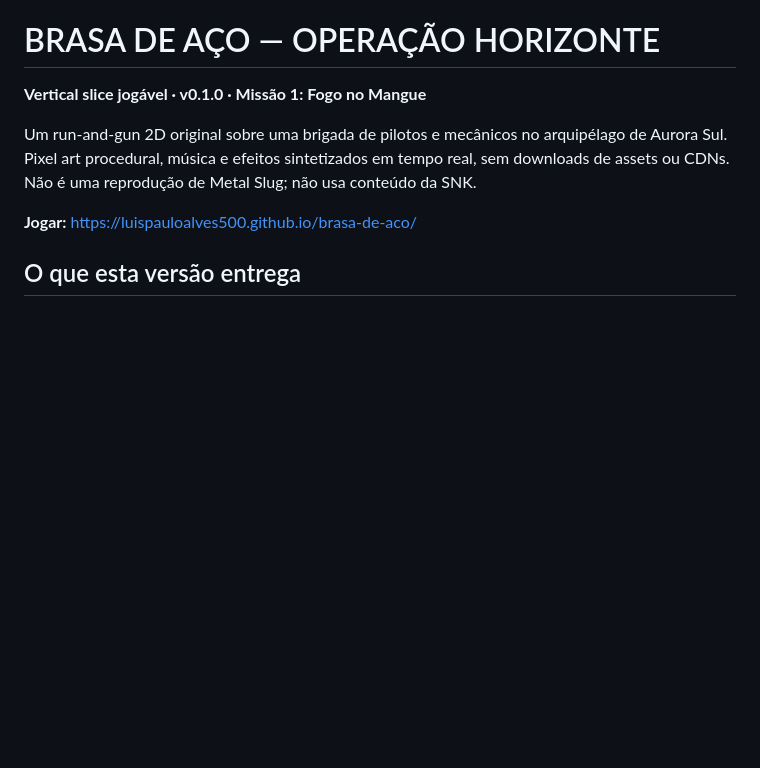
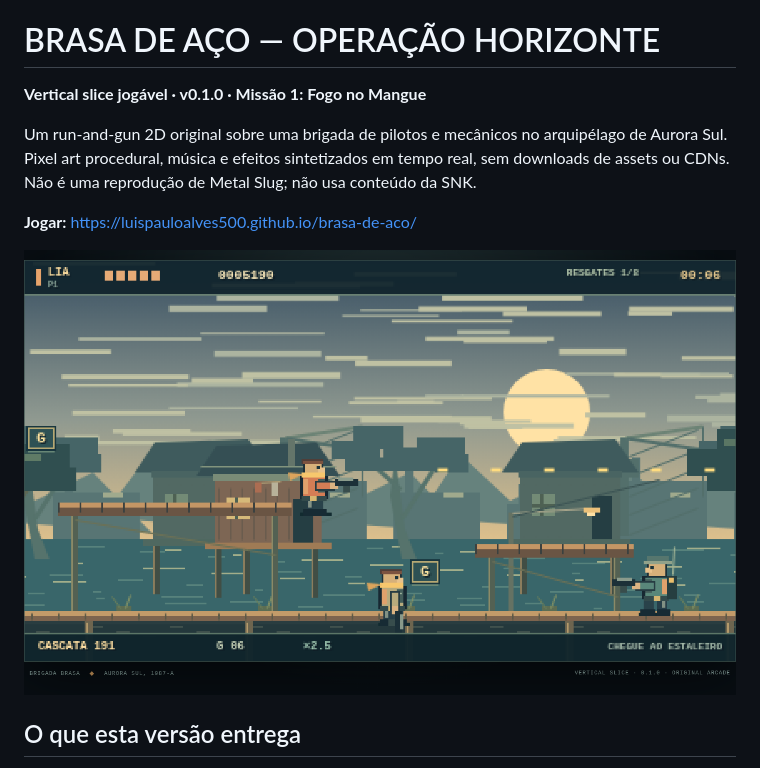
Before and after one commit to luispauloalves500/brasa-de-aco, a Markdown page: README.md, the part around the change. Drawn GitHub-style; pictures changed too: docs/screenshots/mangue.png (added); blank space fills up the shorter version.

Commit message:
Registra QA na versão publicada e capturas reais

```diff
--- a/README.md
+++ b/README.md
@@ -5,6 +5,8 @@
 Um run-and-gun 2D original sobre uma brigada de pilotos e mecânicos no arquipélago de Aurora Sul. Pixel art procedural, música e efeitos sintetizados em tempo real, sem downloads de assets ou CDNs. Não é uma reprodução de Metal Slug; não usa conteúdo da SNK.
 
 **Jogar:** https://luispauloalves500.github.io/brasa-de-aco/
+
+![Fogo no Mangue: captura da versão pública](docs/screenshots/mangue.png)
 
 ## O que esta versão entrega
 
```
Also changed, not shown: docs/PUBLICACAO.md (added, +14 -0 lines), docs/screenshots/chefe.png (added), docs/screenshots/hangar.png (added), 1 other file.
